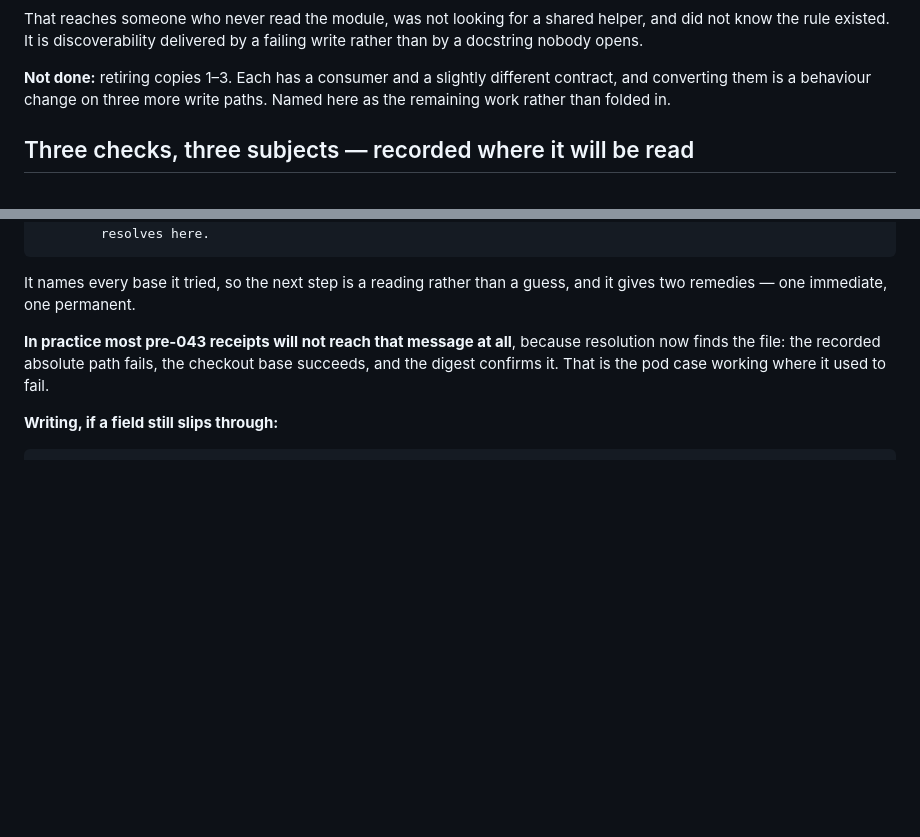
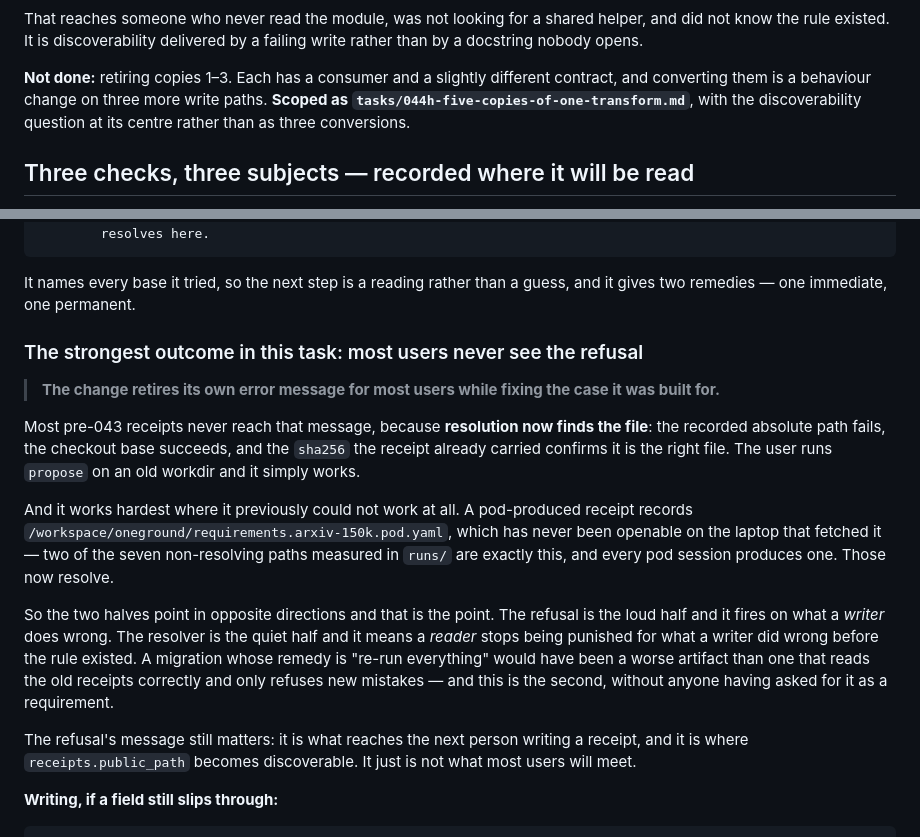
Before and after one commit to shamiksaharcciit-oss/oneground, a Markdown page: tasks/044g-refuse-a-machine-path.report.md, 2 parts joined by grey strips. Drawn GitHub-style; blank space fills up the shorter version.

Commit message:
task 044g: the pre-043 finding stated as the strongest outcome, and 044h scoped around the discoverability question

```diff
--- a/tasks/044g-refuse-a-machine-path.report.md
+++ b/tasks/044g-refuse-a-machine-path.report.md
@@ -80,7 +80,8 @@ a failing write rather than by a docstring nobody opens.
 
 **Not done:** retiring copies 1–3. Each has a consumer and a slightly
 different contract, and converting them is a behaviour change on three more
-write paths. Named here as the remaining work rather than folded in.
+write paths. **Scoped as `tasks/044h-five-copies-of-one-transform.md`**, with
+the discoverability question at its centre rather than as three conversions.
 
 ## Three checks, three subjects — recorded where it will be read
 
@@ -164,10 +165,33 @@ proposal refused:
 It names every base it tried, so the next step is a reading rather than a
 guess, and it gives two remedies — one immediate, one permanent.
 
-**In practice most pre-043 receipts will not reach that message at all**,
-because resolution now finds the file: the recorded absolute path fails, the
-checkout base succeeds, and the digest confirms it. That is the pod case
-working where it used to fail.
+### The strongest outcome in this task: most users never see the refusal
+
+> **The change retires its own error message for most users while fixing the
+> case it was built for.**
+
+Most pre-043 receipts never reach that message, because **resolution now finds
+the file**: the recorded absolute path fails, the checkout base succeeds, and
+the `sha256` the receipt already carried confirms it is the right file. The
+user runs `propose` on an old workdir and it simply works.
+
+And it works hardest where it previously could not work at all. A pod-produced
+receipt records `/workspace/oneground/requirements.arxiv-150k.pod.yaml`, which
+has never been openable on the laptop that fetched it — two of the seven
+non-resolving paths measured in `runs/` are exactly this, and every pod
+session produces one. Those now resolve.
+
+So the two halves point in opposite directions and that is the point. The
+refusal is the loud half and it fires on what a *writer* does wrong. The
+resolver is the quiet half and it means a *reader* stops being punished for
+what a writer did wrong before the rule existed. A migration whose remedy is
+"re-run everything" would have been a worse artifact than one that reads the
+old receipts correctly and only refuses new mistakes — and this is the second,
+without anyone having asked for it as a requirement.
+
+The refusal's message still matters: it is what reaches the next person
+writing a receipt, and it is where `receipts.public_path` becomes
+discoverable. It just is not what most users will meet.
 
 **Writing, if a field still slips through:**
 
```
Also changed, not shown: tasks/044h-five-copies-of-one-transform.md (added, +117 -0 lines).
